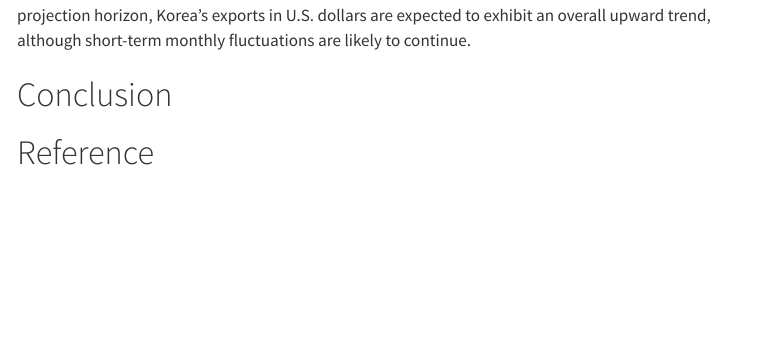
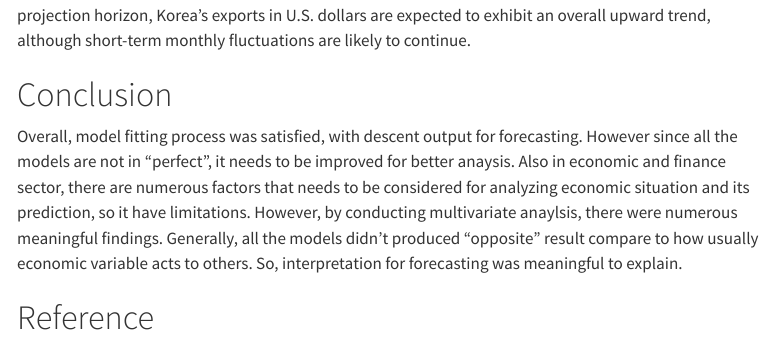
Before and after one commit to zp0217/macroecon_analysis, a Quarto document (ts/multi.qmd): the page in a window 1100 px wide, from 4900 px down. Rendered offline with R 4.5, knitr and Pandoc in place of Quarto, with nearby package versions; some code elsewhere in the file could not run offline; menus at the side of the page are left out.

Commit message:
added conclusion section

```diff
--- a/ts/multi.qmd
+++ b/ts/multi.qmd
@@ -2204,6 +2204,10 @@ The forecast demonstrates a strong fit, effectively capturing the pattern of his
 # Conclusion
 
 
+Overall, model fitting process was satisfied, with descent output for forecasting. However since all the models are not in "perfect", it needs to be improved for better anaysis. Also in economic and finance sector, there are numerous factors that needs to be considered for analyzing economic situation and its prediction, so it have limitations.
+However, by conducting multivariate anaylsis, there were numerous meaningful findings. Generally, all the models didn't produced "opposite" result compare to how usually economic variable acts to others. So, interpretation for forecasting was meaningful to explain.
+
+
 
 
 
```
Also changed, not shown: docs/search.json, 26 other files.
